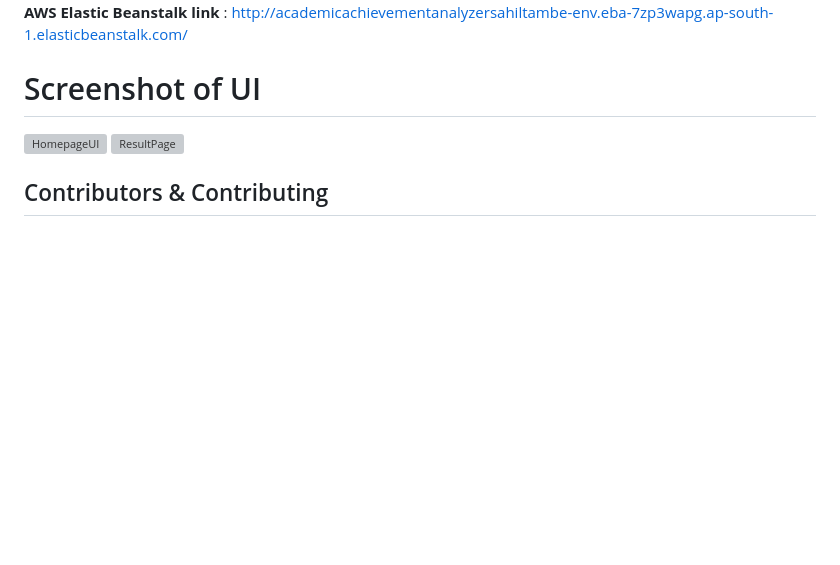
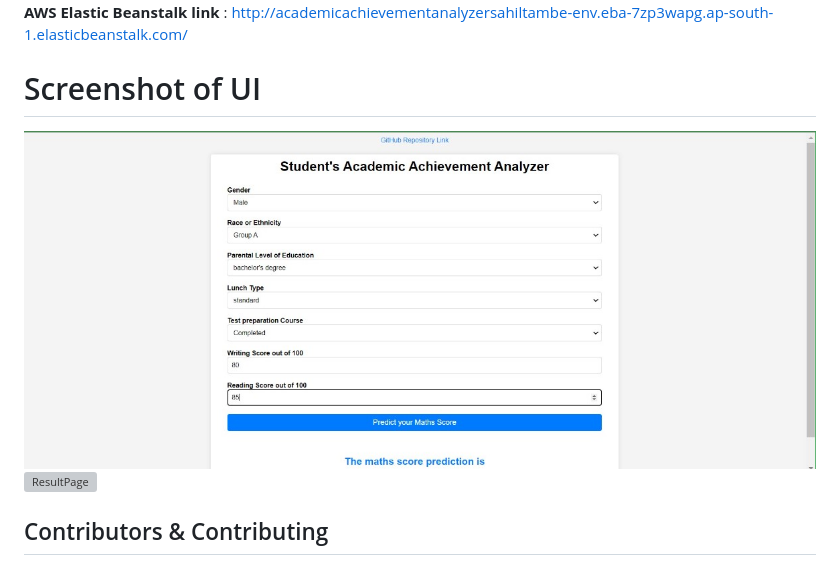
Before and after one commit to sahiltambe/Academic-Achievement-Analyzer, a Markdown page: README.md, the part around the change. Drawn GitHub-style; blank space fills up the shorter version; grey boxes are pictures that could not be loaded.

```diff
--- a/README.md
+++ b/README.md
@@ -73,8 +73,8 @@ To run the question-answering demo locally, follow these steps:
 
 # Screenshot of UI
 
-![HomepageUI](./Screenshots/HomeUI.jpg)
-![ResultPage](./Screenshots/ProjectUI.jpg)
+![HomepageUI](./screenshots/HomeUI.jpg)
+![ResultPage](./screenshots/ProjectUI.jpg)
 
 ## Contributors & Contributing
 
```
